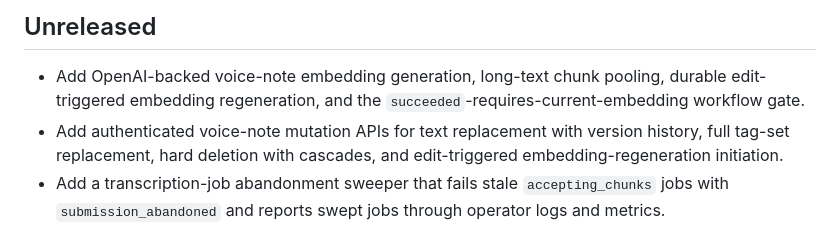
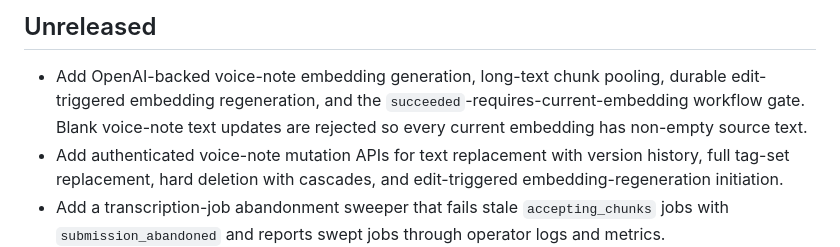
Before and after one commit to pentaxis93/oracy, a Markdown page: CHANGELOG.md, the part around the change. Drawn GitHub-style.

Commit message:
docs(embeddings): specify nonblank voice-note edits

```diff
--- a/CHANGELOG.md
+++ b/CHANGELOG.md
@@ -4,7 +4,8 @@
 
 - Add OpenAI-backed voice-note embedding generation, long-text chunk pooling,
   durable edit-triggered embedding regeneration, and the
-  `succeeded`-requires-current-embedding workflow gate.
+  `succeeded`-requires-current-embedding workflow gate. Blank voice-note text
+  updates are rejected so every current embedding has non-empty source text.
 - Add authenticated voice-note mutation APIs for text replacement with
   version history, full tag-set replacement, hard deletion with cascades, and
   edit-triggered embedding-regeneration initiation.
```
Also changed, not shown: spec/api-contract.md (+1 -0 lines), spec/backend-requirements.md (+2 -0 lines).
